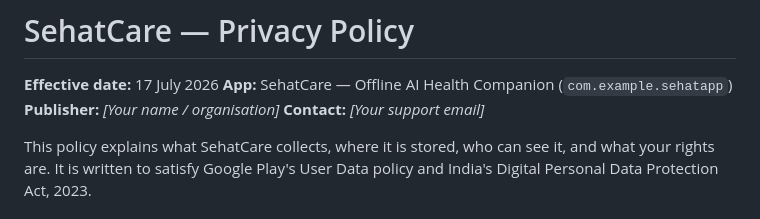
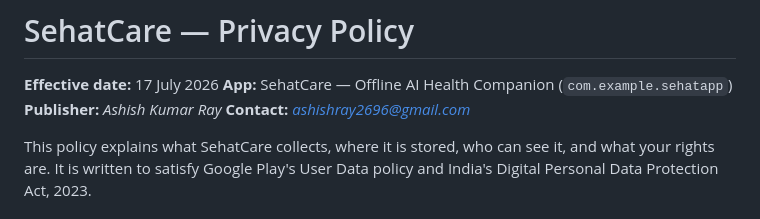
Before and after one commit to ash1407/sehatcare-privacy-, a Markdown page: PRIVACY_POLICY.md, the part around the change. GitHub-like rendering.

```diff
--- a/PRIVACY_POLICY.md
+++ b/PRIVACY_POLICY.md
@@ -2,8 +2,8 @@
 
 **Effective date:** 17 July 2026
 **App:** SehatCare — Offline AI Health Companion (`com.example.sehatapp`)
-**Publisher:** *[Your name / organisation]*
-**Contact:** *[Your support email]*
+**Publisher:** *Ashish Kumar Ray*
+**Contact:** *ashishray2696@gmail.com*
 
 This policy explains what SehatCare collects, where it is stored, who can see it, and what your rights are. It is written to satisfy Google Play's User Data policy and India's Digital Personal Data Protection Act, 2023.
 
```
